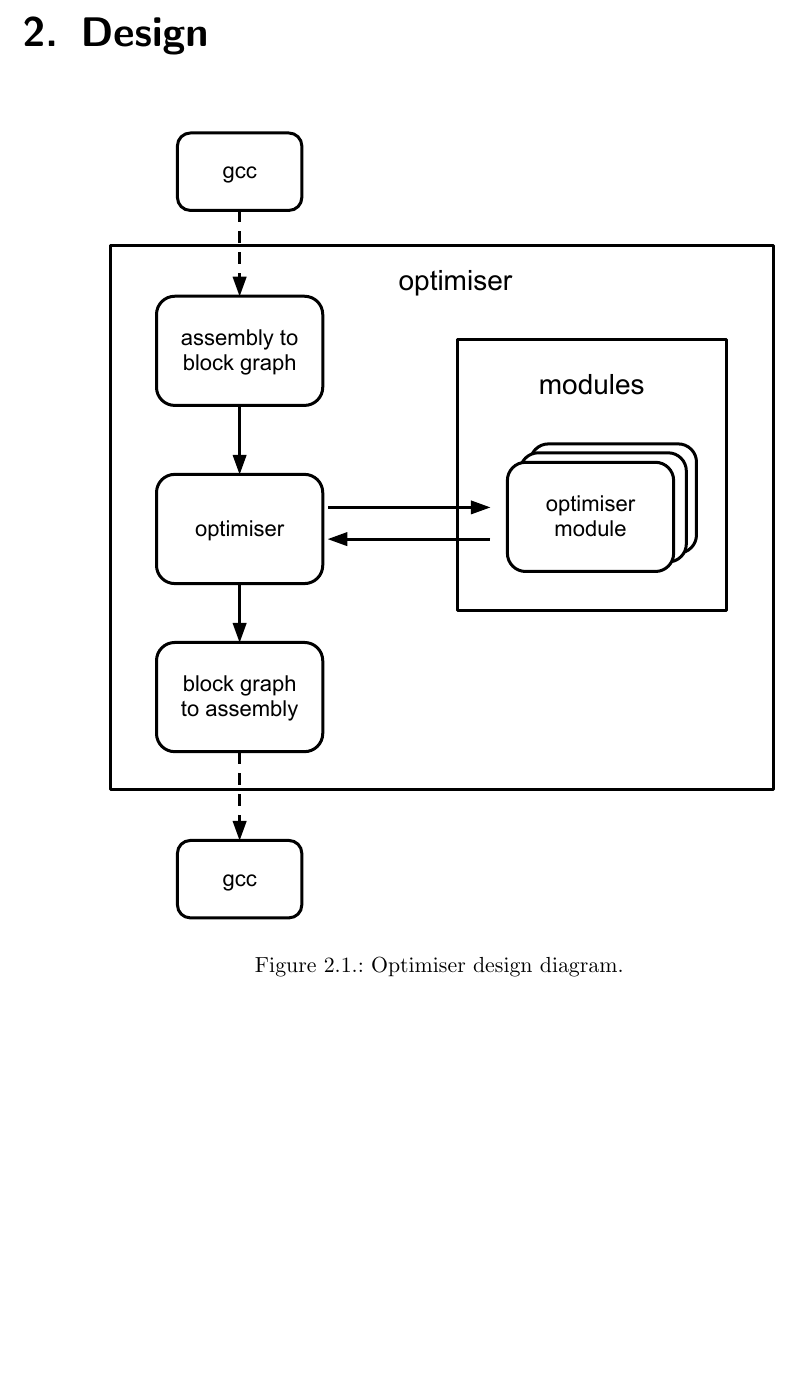
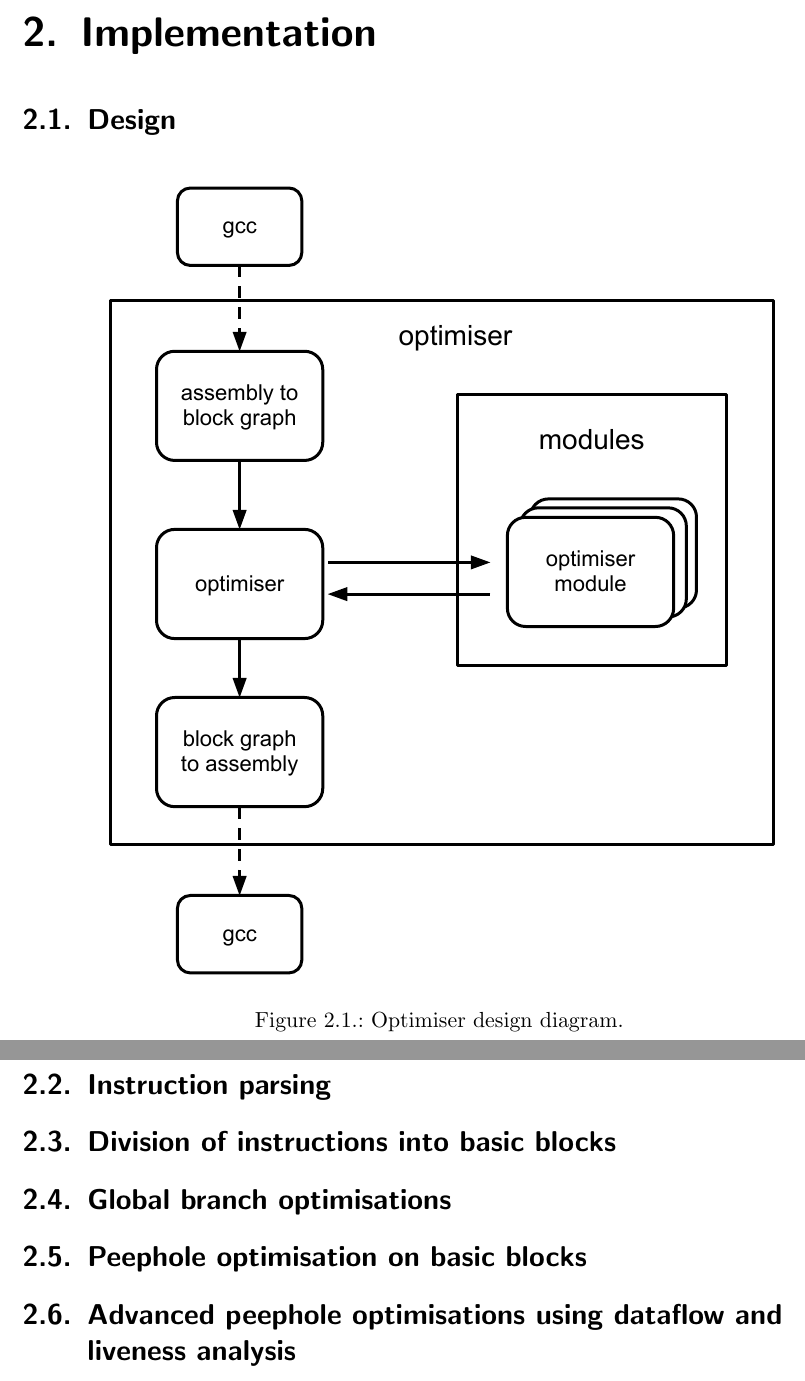
Before and after one commit to joristork/compbox, a LaTeX document (report/report.tex, which reads report/sections/design.tex): part of page 3 of 6 before the commit and two parts of pages 3 and 4 of 6 after it, the two joined at a grey line, cut at the place of the change, the shorter picture padded with empty space. Compiled offline with pdfLaTeX.

Commit message:
report structured and ready

```diff
--- a/report/report.tex
+++ b/report/report.tex
@@ -12,7 +12,7 @@
 %  Front page stuff
 %
 
-\title{A peephole optimizer for SimpleScalar DLX assembly code}
+\title{A peephole optimiser for SimpleScalar DLX assembly code}
 \author{J. Stork, L. Swartsenburg and J. Zuiddam}
 
 
@@ -22,15 +22,35 @@
 
 \begin{document}
 \maketitle
+
+
 \chapter{Introduction}
+\label{sec:introduction}
+\input{sections/introduction}
 
-\chapter{Design}
-
-\begin{figure}[h]
-\centering
-\includegraphics[viewport= 170 90 510 490, clip=true]{diagram}
-\caption{Optimiser design diagram.}
-\label{fig:diagram}
-\end{figure}
 
 \chapter{Implementation}
+
+\section{Design}
+\label{sec:design}
+\input{sections/design}
+
+\section{Instruction parsing}
+\label{sec:parsing}
+\input{sections/parsing}
+
+\section{Division of instructions into basic blocks}
+\label{sec:splitting}
+\input{sections/splitting}
+
+\section{Global branch optimisations}
+\label{sec:global}
+\input{sections/global}
+
+\section{Peephole optimisation on basic blocks}
+\label{sec:peephole}
+\input{sections/peephole}
+
+\section{Advanced peephole optimisations using dataflow and liveness analysis}
+\label{sec:advanced}
+\input{sections/advanced}
--- /dev/null
+++ b/report/sections/design.tex
@@ -0,0 +1,6 @@
+\begin{figure}[h]
+\centering
+\includegraphics[viewport= 170 90 510 490, clip=true]{diagram}
+\caption{Optimiser design diagram.}
+\label{fig:diagram}
+\end{figure}
```
Also changed, not shown: report/sections/advanced.tex (added), report/sections/benchmarks.tex (added), report/sections/global.tex (added), report/sections/introduction.tex (added), report/sections/parsing.tex (added), report/sections/peephole.tex (added), report/sections/source.tex (added), report/sections/splitting.tex (added), report/report.tex (9 more changed lines).
